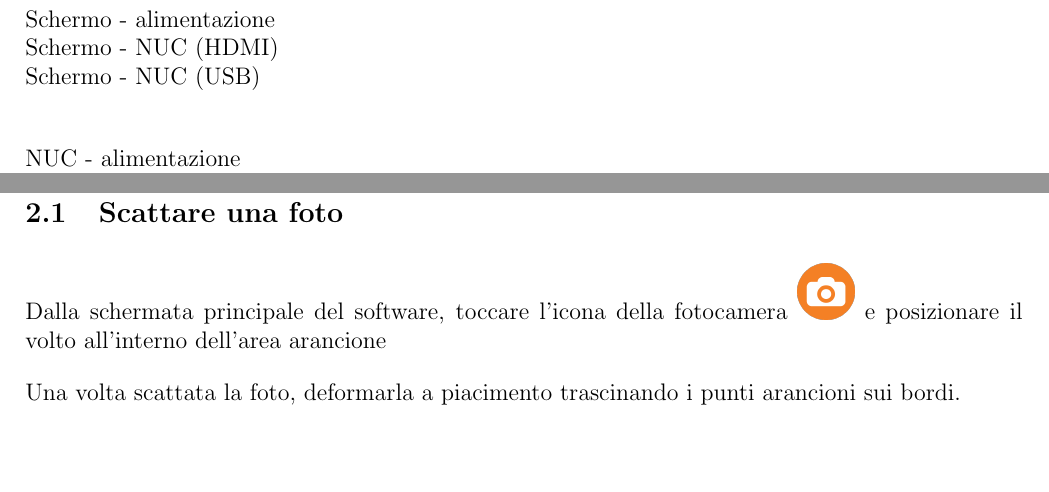
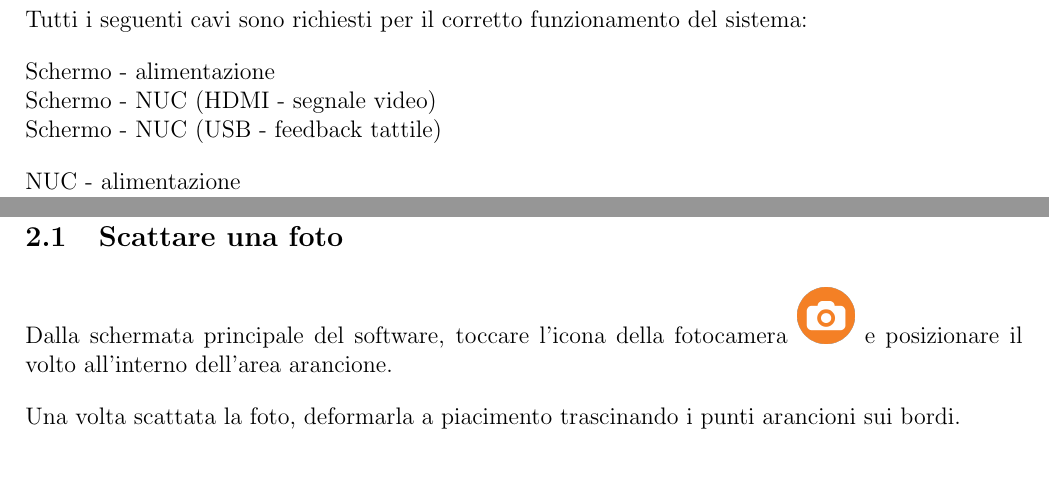
Before and after one commit to USI-Showroom/WarpMe, a LaTeX document (docs/WarpMe_manual_ITA.tex): two parts of pages 3 and 4 of 5, joined at a grey line, cut at the place of the change, the shorter picture padded with empty space. Compiled offline with pdfLaTeX.

Commit message:
#1: Add cable specification

```diff
--- a/docs/WarpMe_manual_ITA.tex
+++ b/docs/WarpMe_manual_ITA.tex
@@ -65,12 +65,14 @@
 
 	\subsection{Collegamento}
 
+		Tutti i seguenti cavi sono richiesti per il corretto funzionamento del sistema:
+
 		Schermo - alimentazione\\
-		Schermo - NUC (HDMI)\\
-		Schermo - NUC (USB)\\
+		Schermo - NUC (HDMI - segnale video)\\
+		Schermo - NUC (USB - feedback tattile)
 
 		NUC - alimentazione\\
-		NUC - webcam (USB)\\
+		NUC - webcam (USB)
 
 		Stampante - alimentazione\\
 		Stampante - NUC (USB)\\
```
Also changed, not shown: docs/WarpMe_manual_ITA.pdf, docs/teseo/description.txt (renamed from description.txt), docs/WarpMe_manual_ITA.tex (2 more changed lines).
